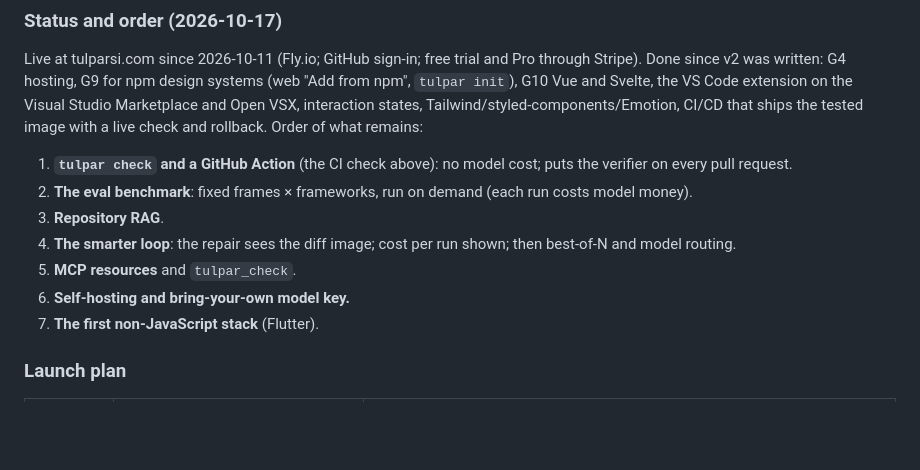
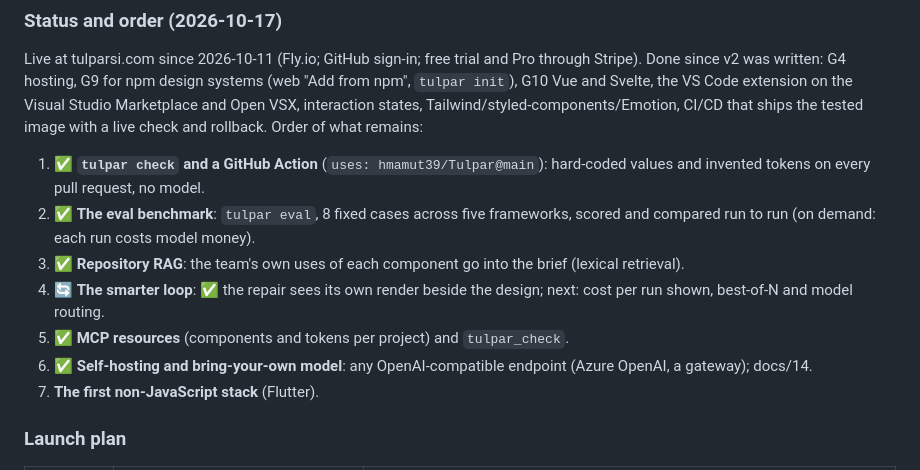
Before and after one commit to hmamut39/Tulpar, a Markdown page: docs/08-product-plan.md, the part around the change. GitHub-like rendering; blank space fills up the shorter version.

Commit message:
docs/08: roadmap progress
Co-Authored-By: Claude Opus 5.5 <noreply@anthropic.com>

```diff
--- a/docs/08-product-plan.md
+++ b/docs/08-product-plan.md
@@ -86,12 +86,12 @@ v1 proved the flow end to end: Figma or a screenshot in, verified code out, in t
 
 Live at tulparsi.com since 2026-10-11 (Fly.io; GitHub sign-in; free trial and Pro through Stripe). Done since v2 was written: G4 hosting, G9 for npm design systems (web "Add from npm", `tulpar init`), G10 Vue and Svelte, the VS Code extension on the Visual Studio Marketplace and Open VSX, interaction states, Tailwind/styled-components/Emotion, CI/CD that ships the tested image with a live check and rollback. Order of what remains:
 
-1. **`tulpar check` and a GitHub Action** (the CI check above): no model cost; puts the verifier on every pull request.
-2. **The eval benchmark**: fixed frames × frameworks, run on demand (each run costs model money).
-3. **Repository RAG**.
-4. **The smarter loop**: the repair sees the diff image; cost per run shown; then best-of-N and model routing.
-5. **MCP resources** and `tulpar_check`.
-6. **Self-hosting and bring-your-own model key.**
+1. ✅ **`tulpar check` and a GitHub Action** (`uses: hmamut39/Tulpar@main`): hard-coded values and invented tokens on every pull request, no model.
+2. ✅ **The eval benchmark**: `tulpar eval`, 8 fixed cases across five frameworks, scored and compared run to run (on demand: each run costs model money).
+3. ✅ **Repository RAG**: the team's own uses of each component go into the brief (lexical retrieval).
+4. 🔄 **The smarter loop**: ✅ the repair sees its own render beside the design; next: cost per run shown, best-of-N and model routing.
+5. ✅ **MCP resources** (components and tokens per project) and `tulpar_check`.
+6. ✅ **Self-hosting and bring-your-own model**: any OpenAI-compatible endpoint (Azure OpenAI, a gateway); docs/14.
 7. **The first non-JavaScript stack** (Flutter).
 
 ### Launch plan
```
